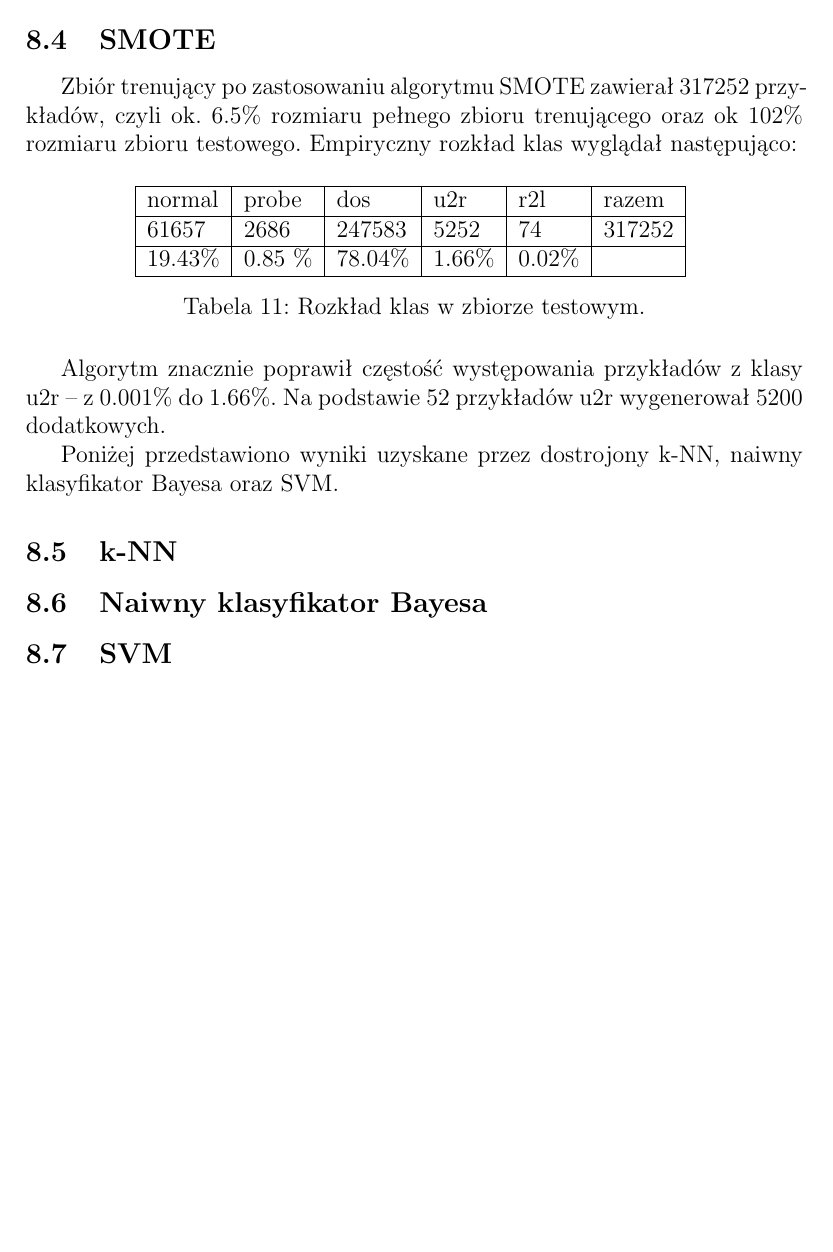
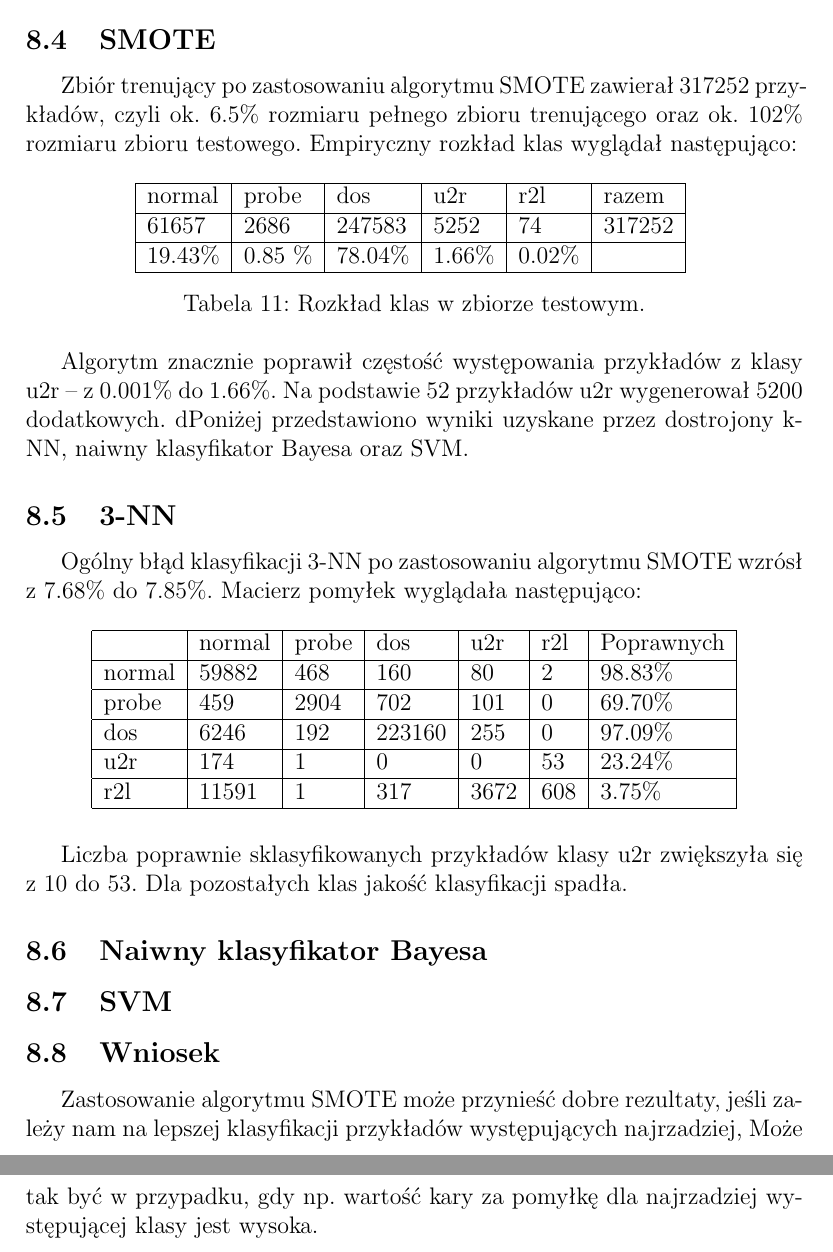
Before and after one commit to solitaire/mow-classification, a LaTeX document (doc/doc.tex): part of page 15 of 15 before the commit and two parts of pages 15 and 16 of 16 after it, the two joined at a grey line, cut so that both start at the same text, the shorter picture padded with empty space. Compiled offline with pdfLaTeX.

Commit message:
SMOTE dla 3-NN

```diff
--- a/doc/doc.tex
+++ b/doc/doc.tex
@@ -489,7 +489,7 @@ W przypadku jądra sigmoidalnego ani zmiana wartości parametru gamma, ani zmian
 \label{smote}
 
 Zbiór trenujący po zastosowaniu algorytmu SMOTE zawierał 317252 przykładów,
-czyli ok. 6.5\% rozmiaru pełnego zbioru trenującego oraz ok 102\% rozmiaru
+czyli ok. 6.5\% rozmiaru pełnego zbioru trenującego oraz ok. 102\% rozmiaru
 zbioru testowego. Empiryczny rozkład klas wyglądał następująco:
 
 \begin{table}[H]
@@ -505,13 +505,37 @@ zbioru testowego. Empiryczny rozkład klas wyglądał następująco:
 
 Algorytm znacznie poprawił częstość występowania przykładów z klasy u2r -- z 0.001\% do 1.66\%.
 Na podstawie 52 przykładów u2r wygenerował 5200 dodatkowych.
+dPoniżej przedstawiono wyniki uzyskane przez dostrojony k-NN, naiwny klasyfikator Bayesa oraz SVM.
 
-Poniżej przedstawiono wyniki uzyskane przez dostrojony k-NN, naiwny klasyfikator Bayesa oraz SVM.
+\subsection{3-NN}
 
-\subsection{k-NN}
+Ogólny błąd klasyfikacji 3-NN po zastosowaniu algorytmu SMOTE wzrósł z 7.68\% do 7.85\%.
+Macierz pomyłek wyglądała następująco:
+
+\begin{table}[H]
+\centering
+\begin{tabular}{ | l | l | l | l | l | l | l | } \hline
+	& normal & probe & dos 	& u2r 	& r2l 	& Poprawnych	\\ \hline
+normal &  59882 &   468 &  160  & 80  	&  2 	& 98.83\% \\ \hline
+probe  &  459 & 2904  &  702  &  101 	& 0 	& 69.70\% \\ \hline
+dos    &  6246  &  192 & 223160 &  255  & 0 	& 97.09\% \\ \hline
+u2r    &    174   &  1   &   0 &  0 	& 53 	& 23.24\% \\ \hline
+r2l    &  11591   &  1   &   317 &  3672 &  608 & 3.75\% \\ \hline
+\end{tabular}
+\end{table}
+
+Liczba poprawnie sklasyfikowanych przykładów klasy u2r zwiększyła się z 10 do 53.
+Dla pozostałych klas jakość klasyfikacji spadła.
 
 \subsection{Naiwny klasyfikator Bayesa}
 
 \subsection{SVM}
 
+\subsection{Wniosek}
+
+Zastosowanie algorytmu SMOTE może przynieść dobre rezultaty,
+jeśli zależy nam na lepszej klasyfikacji przykładów występujących najrzadziej,
+Może tak być w przypadku, gdy np. wartość kary za pomyłkę dla najrzadziej występującej klasy
+jest wysoka.
+
 \end{document}
```
